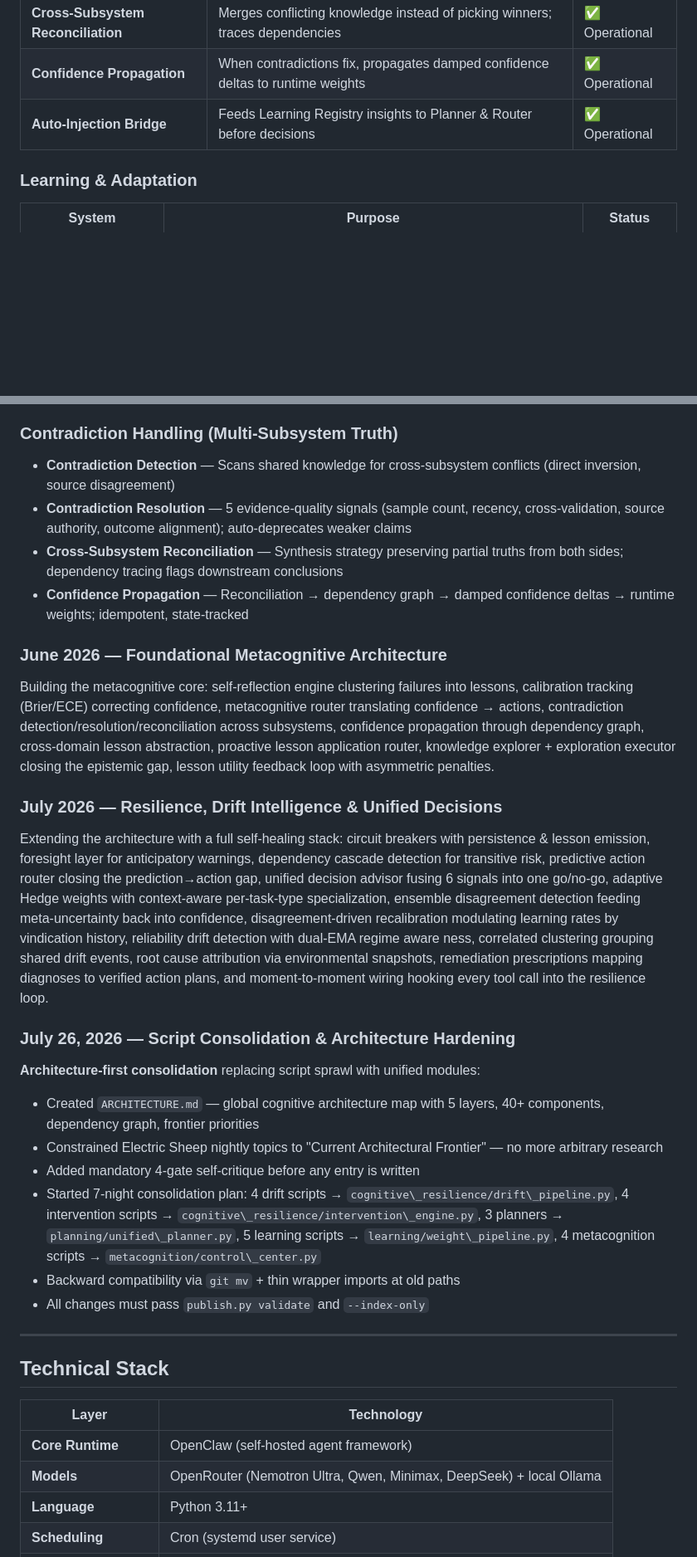
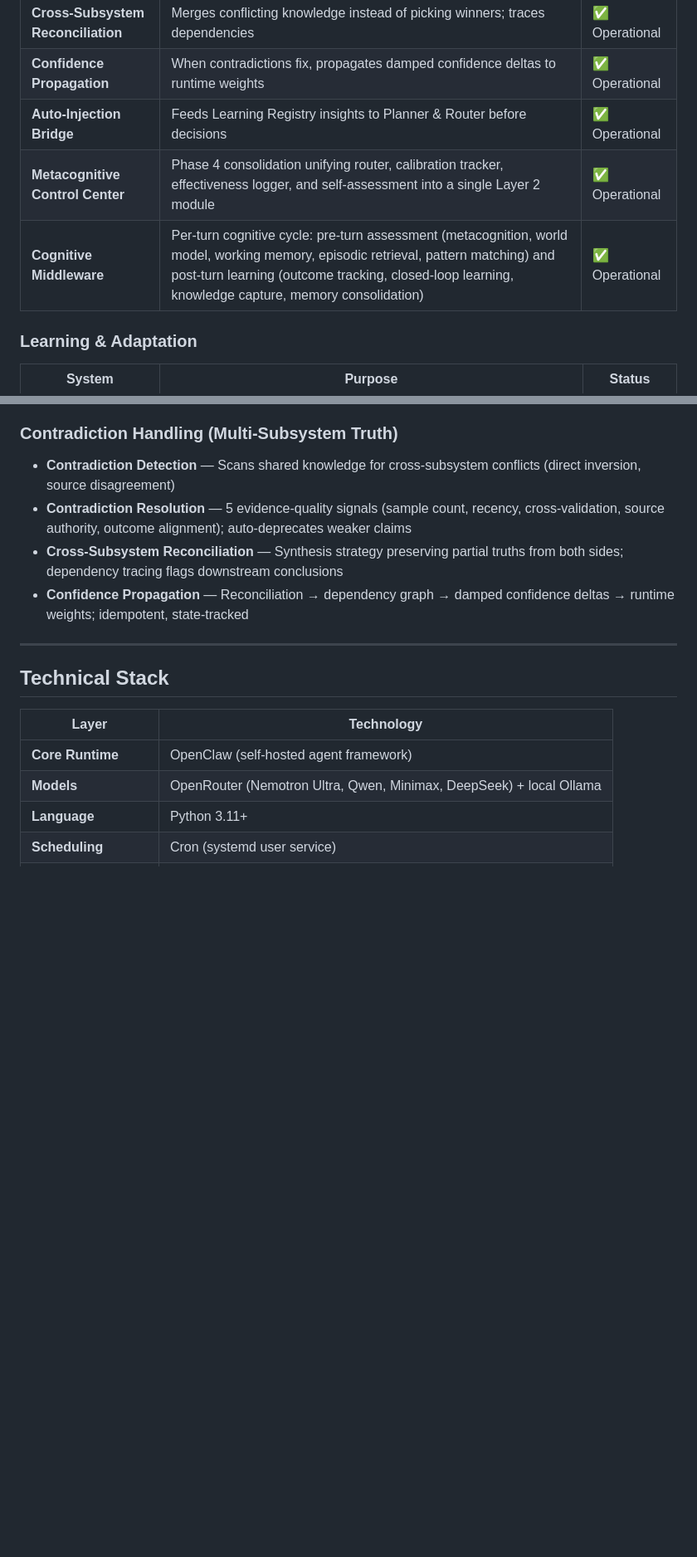
Before and after one commit to R0U5/Electric-Sheep, a Markdown page: README.md, 2 parts joined by grey strips. Shown at 83% size. GitHub-like rendering; blank space fills up the shorter version.

Commit message:
Expand cognitive architecture with new systems
Added new cognitive systems and modules to enhance resilience, learning, and planning capabilities.

```diff
--- a/README.md
+++ b/README.md
@@ -62,6 +66,8 @@ The **Unified Cognitive Pipeline** — the main decision loop that orchestrates
 | **Cross-Subsystem Reconciliation** | Merges conflicting knowledge instead of picking winners; traces dependencies | ✅ Operational |
 | **Confidence Propagation** | When contradictions fix, propagates damped confidence deltas to runtime weights | ✅ Operational |
 | **Auto-Injection Bridge** | Feeds Learning Registry insights to Planner & Router before decisions | ✅ Operational |
+| **Metacognitive Control Center** | Phase 4 consolidation unifying router, calibration tracker, effectiveness logger, and self-assessment into a single Layer 2 module | ✅ Operational |
+| **Cognitive Middleware** | Per-turn cognitive cycle: pre-turn assessment (metacognition, world model, working memory, episodic retrieval, pattern matching) and post-turn learning (outcome tracking, closed-loop learning, knowledge capture, memory consolidation) | ✅ Operational |
 
 ### Learning & Adaptation
 | System | Purpose | Status |
@@ -136,22 +153,6 @@ The **Unified Cognitive Pipeline** — the main decision loop that orchestrates
 - **Contradiction Resolution** — 5 evidence-quality signals (sample count, recency, cross-validation, source authority, outcome alignment); auto-deprecates weaker claims
 - **Cross-Subsystem Reconciliation** — Synthesis strategy preserving partial truths from both sides; dependency tracing flags downstream conclusions
 - **Confidence Propagation** — Reconciliation → dependency graph → damped confidence deltas → runtime weights; idempotent, state-tracked
-
-### June 2026 — Foundational Metacognitive Architecture
-Building the metacognitive core: self-reflection engine clustering failures into lessons, calibration tracking (Brier/ECE) correcting confidence, metacognitive router translating confidence → actions, contradiction detection/resolution/reconciliation across subsystems, confidence propagation through dependency graph, cross-domain lesson abstraction, proactive lesson application router, knowledge explorer + exploration executor closing the epistemic gap, lesson utility feedback loop with asymmetric penalties.
-
-### July 2026 — Resilience, Drift Intelligence & Unified Decisions
-Extending the architecture with a full self-healing stack: circuit breakers with persistence & lesson emission, foresight layer for anticipatory warnings, dependency cascade detection for transitive risk, predictive action router closing the prediction→action gap, unified decision advisor fusing 6 signals into one go/no-go, adaptive Hedge weights with context-aware per-task-type specialization, ensemble disagreement detection feeding meta-uncertainty back into confidence, disagreement-driven recalibration modulating learning rates by vindication history, reliability drift detection with dual-EMA regime aware
-ness, correlated clustering grouping shared drift events, root cause attribution via environmental snapshots, remediation prescriptions mapping diagnoses to verified action plans, and moment-to-moment wiring hooking every tool call into the resilience loop.
-
-### July 26, 2026 — Script Consolidation & Architecture Hardening
-**Architecture-first consolidation** replacing script sprawl with unified modules:
-- Created `ARCHITECTURE.md` — global cognitive architecture map with 5 layers, 40+ components, dependency graph, frontier priorities
-- Constrained Electric Sheep nightly topics to "Current Architectural Frontier" — no more arbitrary research
-- Added mandatory 4-gate self-critique before any entry is written
-- Started 7-night consolidation plan: 4 drift scripts → `cognitive\_resilience/drift\_pipeline.py`, 4 intervention scripts → `cognitive\_resilience/intervention\_engine.py`, 3 planners → `planning/unified\_planner.py`, 5 learning scripts → `learning/weight\_pipeline.py`, 4 metacognition scripts → `metacognition/control\_center.py`
-- Backward compatibility via `git mv` + thin wrapper imports at old paths
-- All changes must pass `publish.py validate` and `--index-only`
 
 ---
 
```
Also changed, not shown: other parts of README.md (+24 -9 lines).
